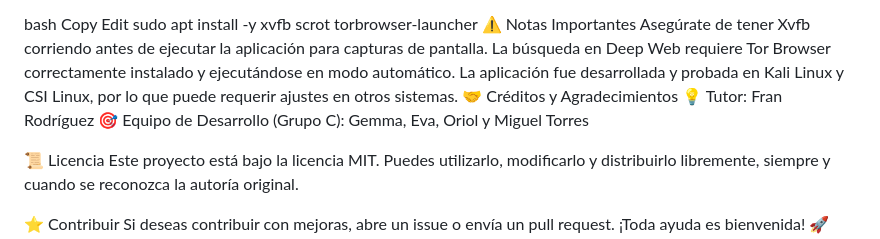
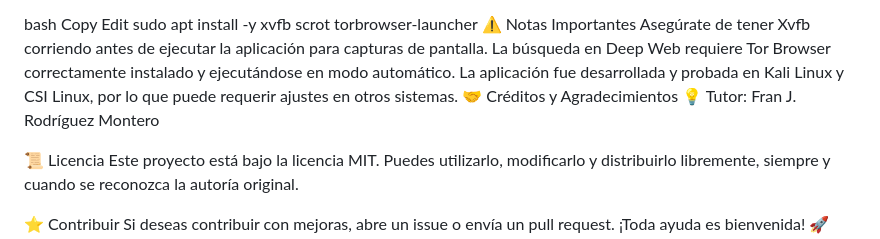
Before and after one commit to mitosu/buscator, a Markdown page: README.md, the part around the change. Drawn GitHub-style.

```diff
--- a/README.md
+++ b/README.md
@@ -83,8 +83,7 @@ Asegúrate de tener Xvfb corriendo antes de ejecutar la aplicación para captura
 La búsqueda en Deep Web requiere Tor Browser correctamente instalado y ejecutándose en modo automático.
 La aplicación fue desarrollada y probada en Kali Linux y CSI Linux, por lo que puede requerir ajustes en otros sistemas.
 🤝 Créditos y Agradecimientos
-💡 Tutor: Fran Rodríguez
-🎯 Equipo de Desarrollo (Grupo C): Gemma, Eva, Oriol y Miguel Torres
+💡 Tutor: Fran J. Rodríguez Montero
 
 📜 Licencia
 Este proyecto está bajo la licencia MIT. Puedes utilizarlo, modificarlo y distribuirlo libremente, siempre y cuando se reconozca la autoría original.
```
